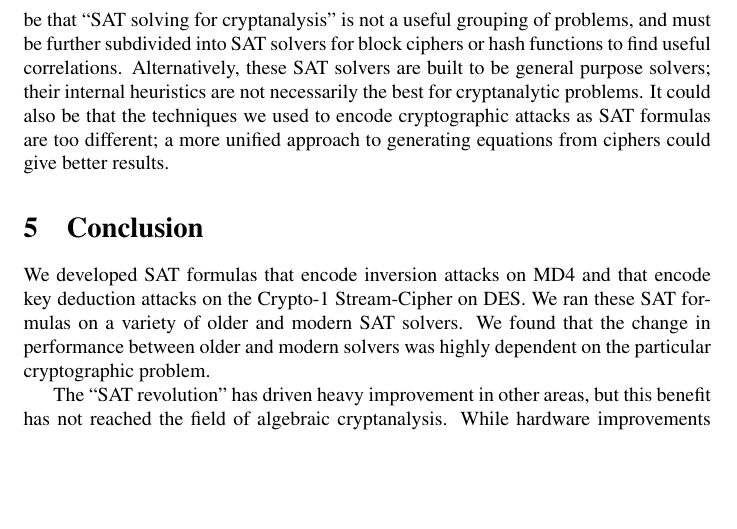
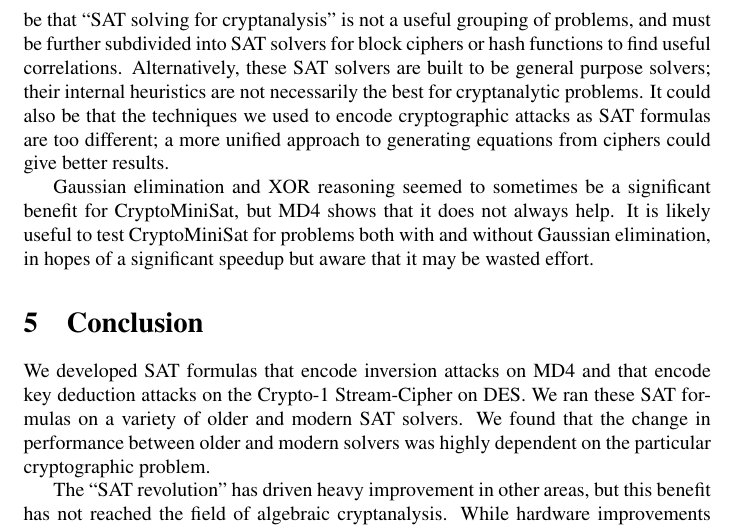
Before and after one commit to kingofferrets/Comp541Project, a LaTeX document (paper/security.tex, which reads paper/results.tex): part of page 8 of 10, cut so that both start at the same text, the shorter picture padded with empty space. Compiled offline with pdfLaTeX.

Commit message:
Some stuff about Gaussian elimiation in results

```diff
--- a/paper/results.tex
+++ b/paper/results.tex
@@ -29,3 +29,5 @@ We hypothesize that both CryptoMiniSat and Glucose have improved over the last t
 \end{table}
 
 The results on all solvers across all the benchmarks is collected in Table \ref{table:all:runtime}. We observe that the relative performance of the solvers changes significantly across problems -- for example, MiniSat is the worst solver for SAT problems based on Crypto1, and the best for those based on DES and on MD4. SAT solver performance for cryptanalytic problems has not gotten better, worse, or even stayed the same in the past 10 years. Instead, it has done all of those for different problems. Our results do not give proof of why this is, but might suggest a few possible answers to be examined further. It might be that ``SAT solving for cryptanalysis'' is not a useful grouping of problems, and must be further subdivided into SAT solvers for block ciphers or hash functions to find useful correlations. Alternatively, these SAT solvers are built to be general purpose solvers; their internal heuristics are not necessarily the best for cryptanalytic problems. It could also be that the techniques we used to encode cryptographic attacks as SAT formulas are too different; a more unified approach to generating equations from ciphers could give better results.
+
+Gaussian elimination and XOR reasoning seemed to sometimes be a significant benefit for CryptoMiniSat, but MD4 shows that it does not always help. It is likely useful to test CryptoMiniSat for problems both with and without Gaussian elimination, in hopes of a significant speedup but aware that it may be wasted effort.
```
